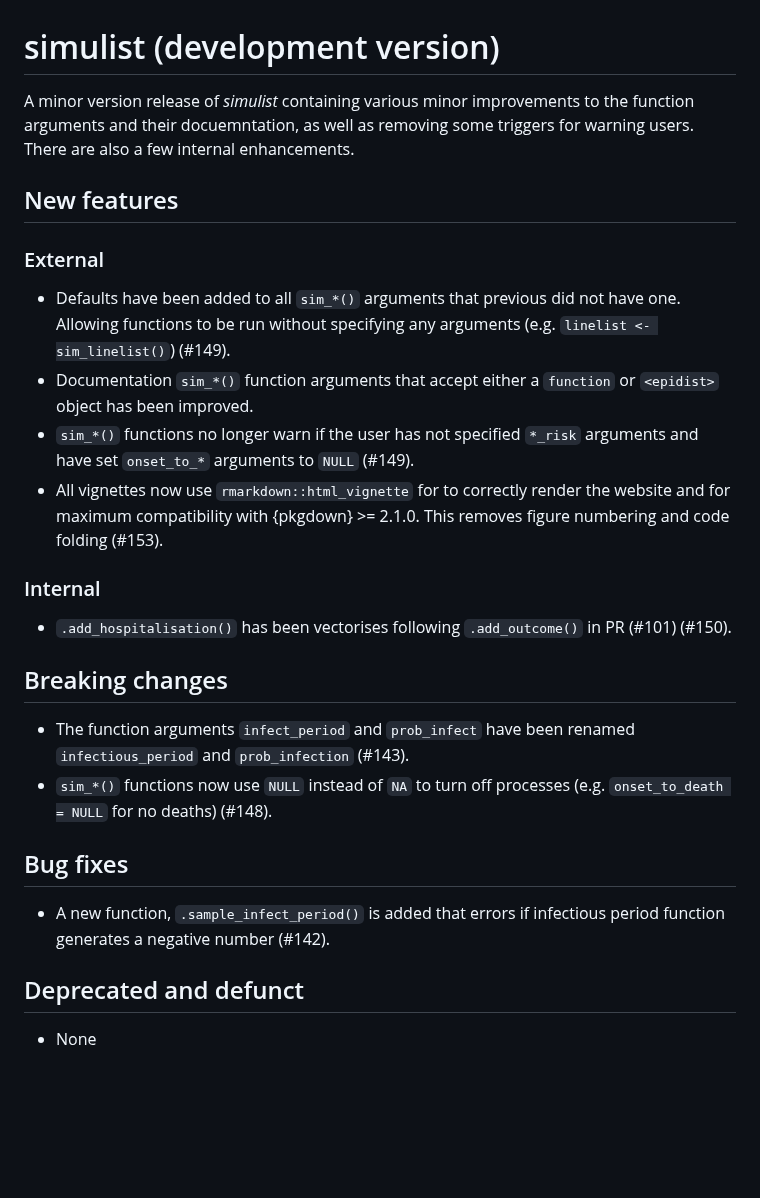
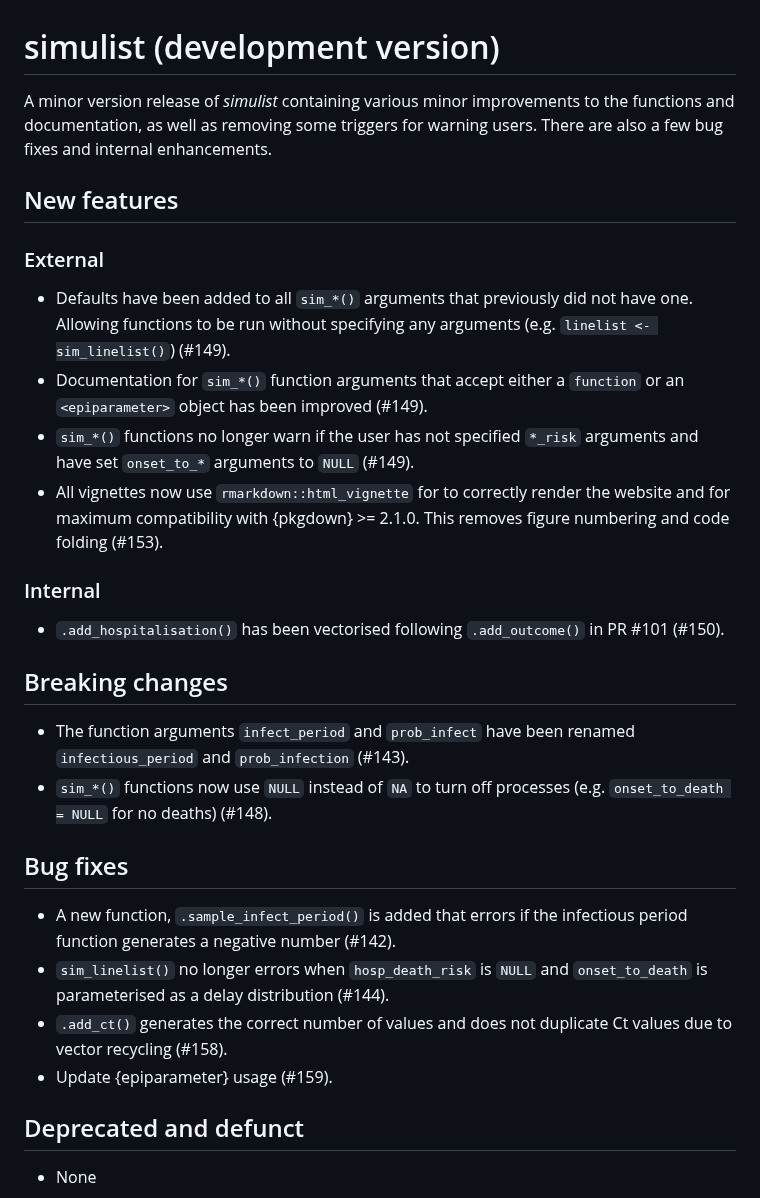
Before and after one commit to epiverse-trace/simulist, a Markdown page: NEWS.md, the part around the change. GitHub-like rendering; blank space fills up the shorter version.

Commit message:
add more bullets to NEWS.md for v0.4.0 release

```diff
--- a/NEWS.md
+++ b/NEWS.md
@@ -1,19 +1,19 @@
 # simulist (development version)
 
-A minor version release of _simulist_ containing various minor improvements to the function arguments and their docuemntation, as well as removing some triggers for warning users. There are also a few internal enhancements.
+A minor version release of _simulist_ containing various minor improvements to the functions and documentation, as well as removing some triggers for warning users. There are also a few bug fixes and internal enhancements.
 
 ## New features
 
 ### External
 
-* Defaults have been added to all `sim_*()` arguments that previous did not have one. Allowing functions to be run without specifying any arguments (e.g. `linelist <- sim_linelist()`) (#149).
-* Documentation `sim_*()` function arguments that accept either a `function` or `<epidist>` object has been improved.
+* Defaults have been added to all `sim_*()` arguments that previously did not have one. Allowing functions to be run without specifying any arguments (e.g. `linelist <- sim_linelist()`) (#149).
+* Documentation for `sim_*()` function arguments that accept either a `function` or an `<epiparameter>` object has been improved (#149).
 * `sim_*()` functions no longer warn if the user has not specified `*_risk` arguments and have set `onset_to_*` arguments to `NULL` (#149).
 * All vignettes now use `rmarkdown::html_vignette` for to correctly render the website and for maximum compatibility with {pkgdown} >= 2.1.0. This removes figure numbering and code folding (#153).
 
 ### Internal
 
-* `.add_hospitalisation()` has been vectorises following `.add_outcome()` in PR (#101) (#150).
+* `.add_hospitalisation()` has been vectorised following `.add_outcome()` in PR #101 (#150).
 
 ## Breaking changes
 
@@ -22,7 +22,10 @@ A minor version release of _simulist_ containing various minor improvements to t
 
 ## Bug fixes
 
-* A new function, `.sample_infect_period()` is added that errors if infectious period function generates a negative number (#142).
+* A new function, `.sample_infect_period()` is added that errors if the infectious period function generates a negative number (#142).
+* `sim_linelist()` no longer errors when `hosp_death_risk` is `NULL` and `onset_to_death` is parameterised as a delay distribution (#144).
+* `.add_ct()` generates the correct number of values and does not duplicate Ct values due to vector recycling (#158).
+* Update {epiparameter} usage (#159).
 
 ## Deprecated and defunct
 
```
